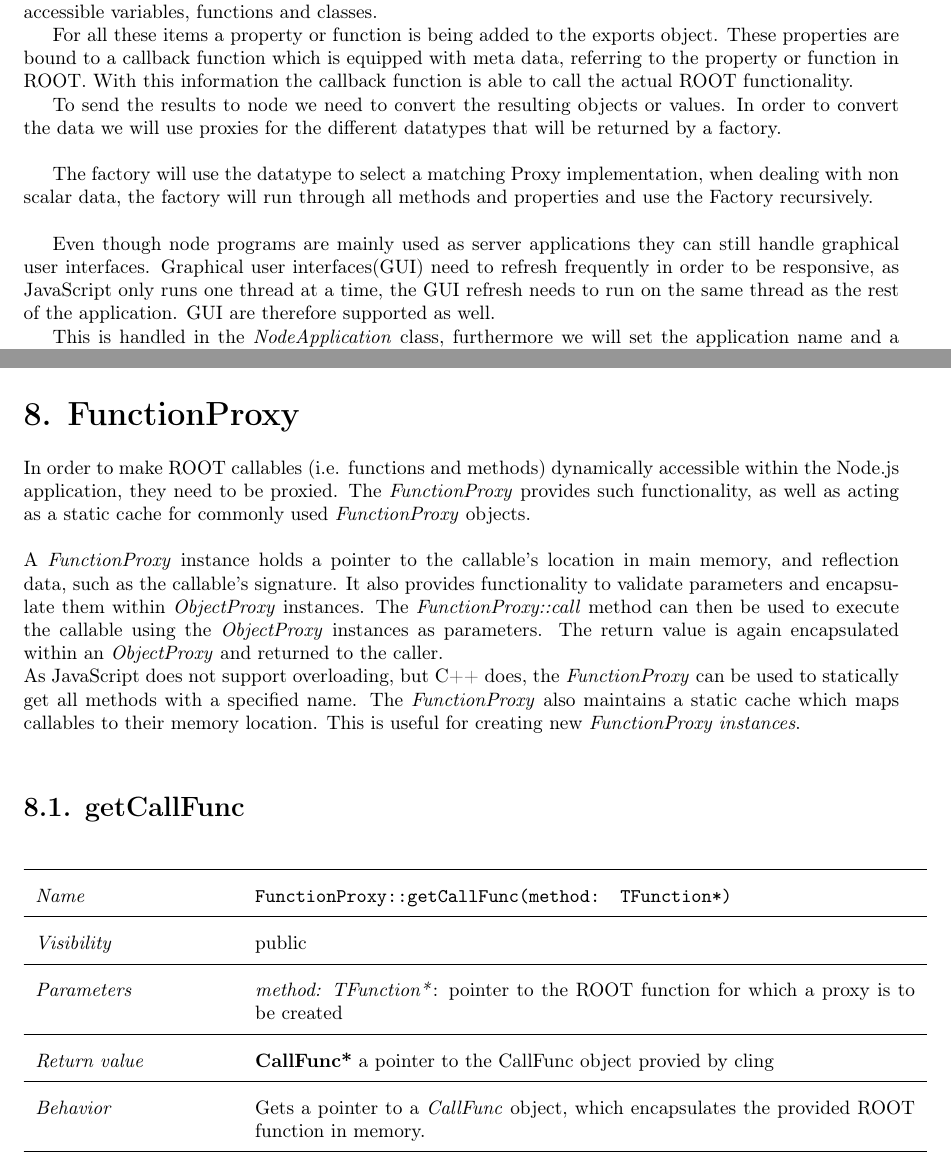
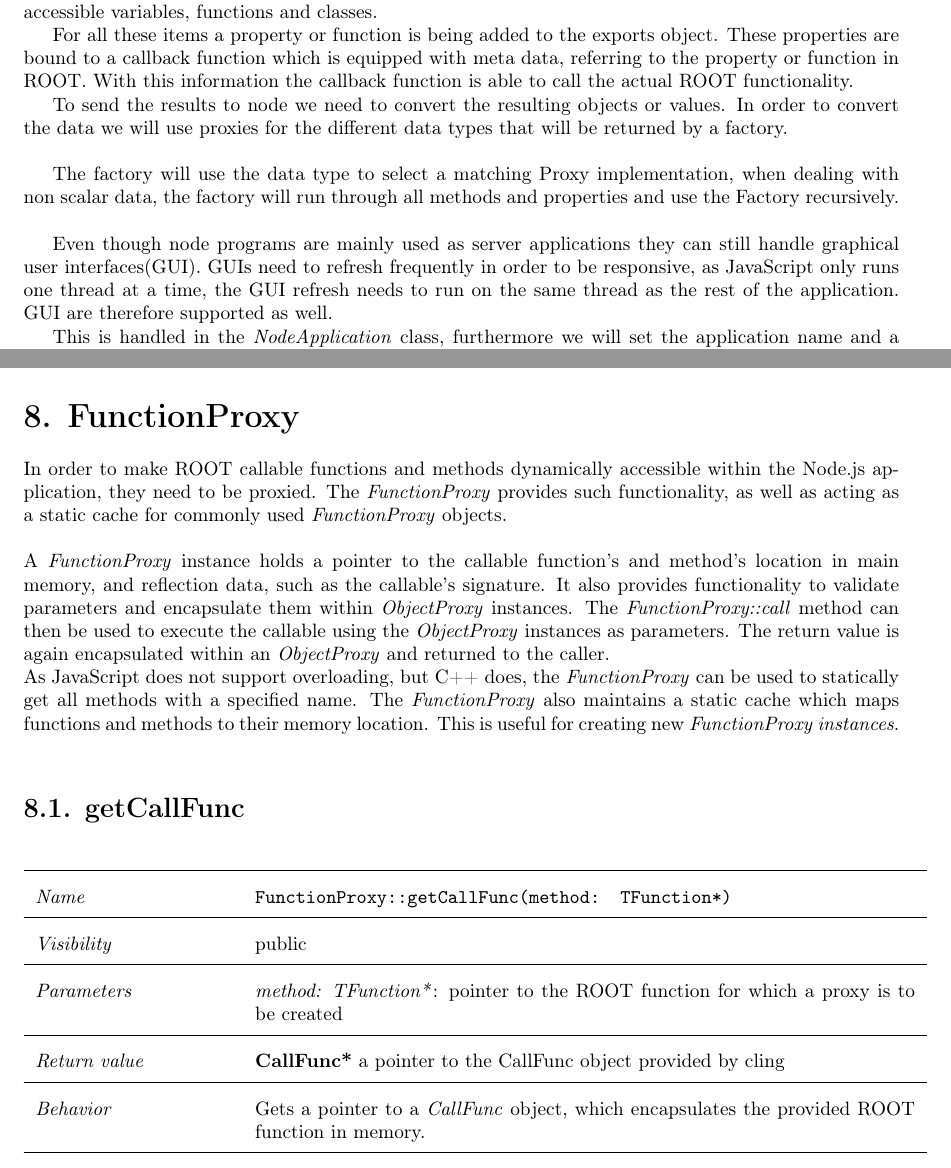
Before and after one commit to rootjs/design, a LaTeX document (design.tex, which reads latex/FunctionProxy.tex, latex/introduction.tex): two parts of pages 4 and 20 of 31, joined at a grey line, cut so that both start at the same text. Compiled offline with pdfLaTeX.

Commit message:
Correct all typos

```diff
--- a/latex/FunctionProxy.tex
+++ b/latex/FunctionProxy.tex
@@ -1,8 +1,8 @@
 \chapter{FunctionProxy}
-In order to make ROOT callables (i.e. functions and methods) dynamically accessible within the Node.js application, they need to be proxied. The \textit{FunctionProxy} provides such functionality, as well as acting as a static cache for commonly used \textit{FunctionProxy} objects.\\
+In order to make ROOT callable functions and methods dynamically accessible within the Node.js application, they need to be proxied. The \textit{FunctionProxy} provides such functionality, as well as acting as a static cache for commonly used \textit{FunctionProxy} objects.\\
 \\
-A \textit{FunctionProxy} instance holds a pointer to the callable's location in main memory, and reflection data, such as the callable's signature. It also provides functionality to validate parameters and encapsulate them within \textit{ObjectProxy} instances. The \textit{FunctionProxy::call} method can then be used to execute the callable using the \textit{ObjectProxy} instances as parameters. The return value is again encapsulated within an \textit{ObjectProxy} and returned to the caller.\\
-As JavaScript does not support overloading, but C++ does, the \textit{FunctionProxy} can be used to statically get all methods with a specified name. The \textit{FunctionProxy} also maintains a static cache which maps callables to their memory location. This is useful for creating new \textit{FunctionProxy instances}.\\
+A \textit{FunctionProxy} instance holds a pointer to the callable function's and method's location in main memory, and reflection data, such as the callable's signature. It also provides functionality to validate parameters and encapsulate them within \textit{ObjectProxy} instances. The \textit{FunctionProxy::call} method can then be used to execute the callable using the \textit{ObjectProxy} instances as parameters. The return value is again encapsulated within an \textit{ObjectProxy} and returned to the caller.\\
+As JavaScript does not support overloading, but C++ does, the \textit{FunctionProxy} can be used to statically get all methods with a specified name. The \textit{FunctionProxy} also maintains a static cache which maps functions and methods to their memory location. This is useful for creating new \textit{FunctionProxy instances}.\\
 
 \section{getCallFunc}
 \begin{longtable}{p{3cm} @{\hskip 1cm} p{12cm}}
@@ -18,7 +18,7 @@ As JavaScript does not support overloading, but C++ does, the \textit{FunctionPr
 							is to be created\\
 	\hline
 
-	\textit{Return value} & \textbf{CallFunc*} a pointer to the CallFunc object provied by cling\\
+	\textit{Return value} & \textbf{CallFunc*} a pointer to the CallFunc object provided by cling\\
 	\hline
 
 	\textit{Behavior} & Gets a pointer to a \textit{CallFunc} object, which encapsulates the provided ROOT function in memory.\\
--- a/latex/introduction.tex
+++ b/latex/introduction.tex
@@ -15,11 +15,11 @@ These properties are bound to a callback function which is equipped with meta da
 With this information the callback function is able to call the actual ROOT functionality.
 
 To send the results to node we need to convert the resulting objects or values.
-In order to convert the data we will use proxies for the different datatypes that will be returned by a factory.\\
+In order to convert the data we will use proxies for the different data types that will be returned by a factory.\\
 
-The factory will use the datatype to select a matching Proxy implementation, when dealing with non scalar data, the factory will run through all methods and properties and use the Factory recursively.\\
+The factory will use the data type to select a matching Proxy implementation, when dealing with non scalar data, the factory will run through all methods and properties and use the Factory recursively.\\
 
-Even though node programs are mainly used as server applications they can still handle graphical user interfaces.
-Graphical user interfaces(GUI) need to refresh frequently in order to be responsive, as JavaScript only runs one thread at a time, the GUI refresh needs to run on the same thread as the rest of the application. GUI are therefore supported as well.
+Even though node programs are mainly used as server applications they can still handle graphical user interfaces(GUI).
+GUIs need to refresh frequently in order to be responsive, as JavaScript only runs one thread at a time, the GUI refresh needs to run on the same thread as the rest of the application. GUI are therefore supported as well.
 
 This is handled in the \textit{NodeApplication} class, furthermore we will set the application name and a callback function for messages generated by root here. The GUI is the only edge case we have identified so far, for which we have to implement the \textit{NodeApplication} class which initiates asynchronous JavaScript user interface refresher.
```
Also changed, not shown: latex/ObjectProxyFactory.tex (+1 -1 lines), latex/TemplateFactory.tex (+1 -1 lines), design.pdf.
